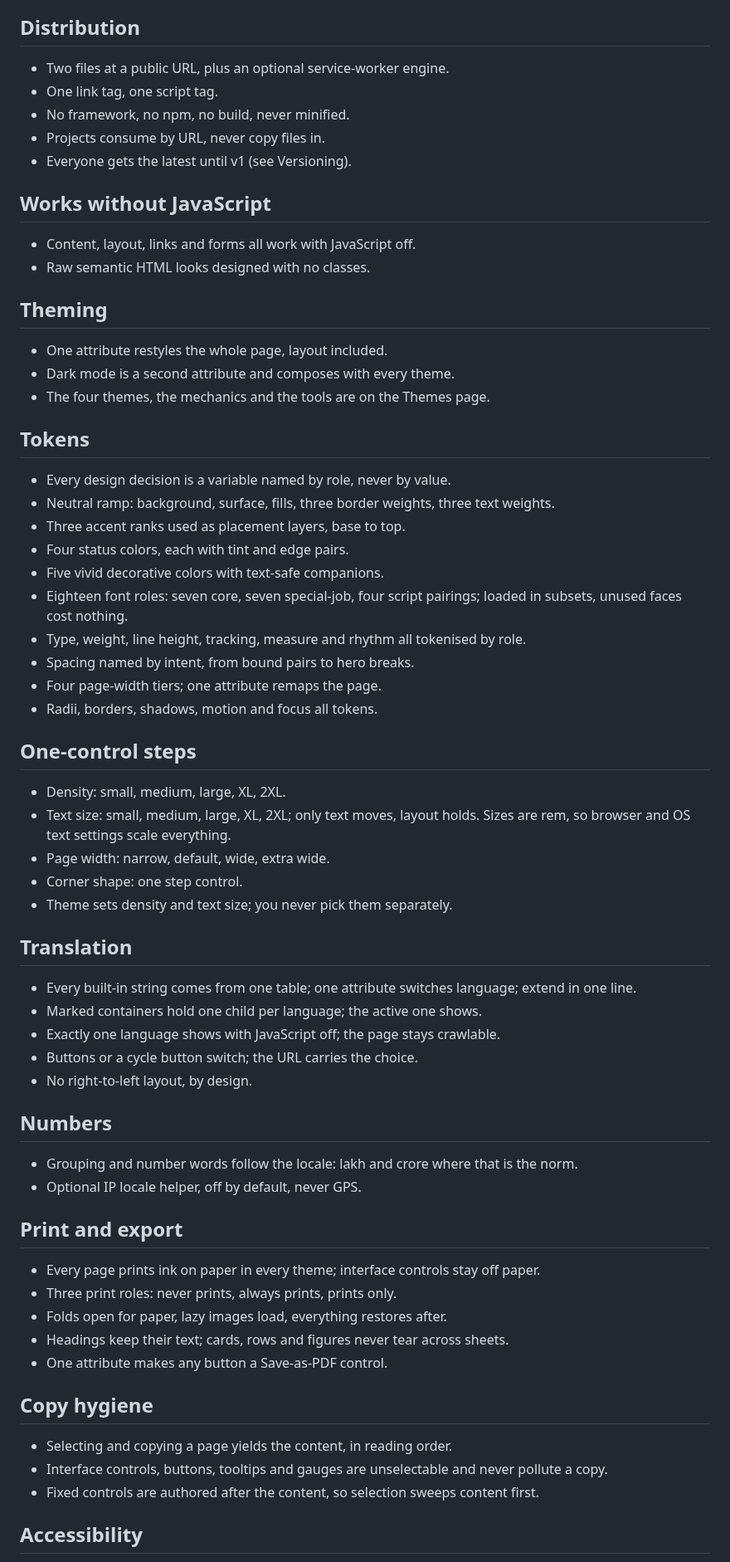
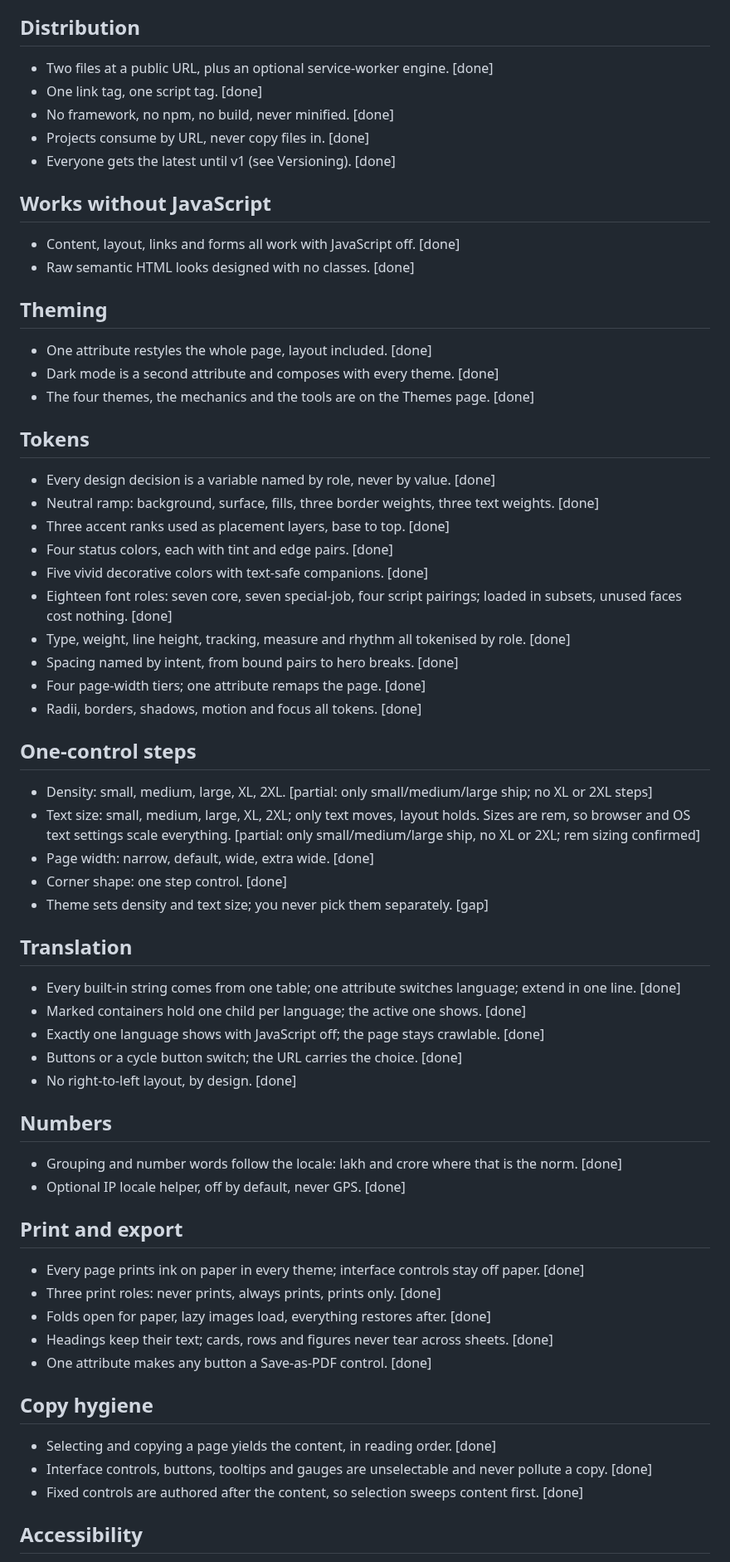
Before and after one commit to tanishksharma/Facet, a Markdown page: docs/features.md, the part around one of its changes. Shown at 83% size. Drawn GitHub-style.

Commit message:
Audit: status brackets on features.md (61/5/3)
Co-Authored-By: Claude Fable 5 <noreply@anthropic.com>
Claude-Session: https://claude.ai/code/session_015Wejr86aotT4hmr7vXoSGy

```diff
--- a/docs/features.md
+++ b/docs/features.md
@@ -4,70 +4,70 @@ The complete capability inventory. One line per capability. Details of any singl
 
 ## Distribution
 
-- Two files at a public URL, plus an optional service-worker engine.
-- One link tag, one script tag.
-- No framework, no npm, no build, never minified.
-- Projects consume by URL, never copy files in.
-- Everyone gets the latest until v1 (see Versioning).
+- Two files at a public URL, plus an optional service-worker engine. [done]
+- One link tag, one script tag. [done]
+- No framework, no npm, no build, never minified. [done]
+- Projects consume by URL, never copy files in. [done]
+- Everyone gets the latest until v1 (see Versioning). [done]
 
 ## Works without JavaScript
 
-- Content, layout, links and forms all work with JavaScript off.
-- Raw semantic HTML looks designed with no classes.
+- Content, layout, links and forms all work with JavaScript off. [done]
+- Raw semantic HTML looks designed with no classes. [done]
 
 ## Theming
 
-- One attribute restyles the whole page, layout included.
-- Dark mode is a second attribute and composes with every theme.
-- The four themes, the mechanics and the tools are on the Themes page.
+- One attribute restyles the whole page, layout included. [done]
+- Dark mode is a second attribute and composes with every theme. [done]
+- The four themes, the mechanics and the tools are on the Themes page. [done]
 
 ## Tokens
 
-- Every design decision is a variable named by role, never by value.
-- Neutral ramp: background, surface, fills, three border weights, three text weights.
-- Three accent ranks used as placement layers, base to top.
-- Four status colors, each with tint and edge pairs.
-- Five vivid decorative colors with text-safe companions.
-- Eighteen font roles: seven core, seven special-job, four script pairings; loaded in subsets, unused faces cost nothing.
-- Type, weight, line height, tracking, measure and rhythm all tokenised by role.
-- Spacing named by intent, from bound pairs to hero breaks.
-- Four page-width tiers; one attribute remaps the page.
-- Radii, borders, shadows, motion and focus all tokens.
+- Every design decision is a variable named by role, never by value. [done]
+- Neutral ramp: background, surface, fills, three border weights, three text weights. [done]
+- Three accent ranks used as placement layers, base to top. [done]
+- Four status colors, each with tint and edge pairs. [done]
+- Five vivid decorative colors with text-safe companions. [done]
+- Eighteen font roles: seven core, seven special-job, four script pairings; loaded in subsets, unused faces cost nothing. [done]
+- Type, weight, line height, tracking, measure and rhythm all tokenised by role. [done]
+- Spacing named by intent, from bound pairs to hero breaks. [done]
+- Four page-width tiers; one attribute remaps the page. [done]
+- Radii, borders, shadows, motion and focus all tokens. [done]
 
 ## One-control steps
 
-- Density: small, medium, large, XL, 2XL.
-- Text size: small, medium, large, XL, 2XL; only text moves, layout holds. Sizes are rem, so browser and OS text settings scale everything.
-- Page width: narrow, default, wide, extra wide.
-- Corner shape: one step control.
-- Theme sets density and text size; you never pick them separately.
+- Density: small, medium, large, XL, 2XL. [partial: only small/medium/large ship; no XL or 2XL steps]
+- Text size: small, medium, large, XL, 2XL; only text moves, layout holds. Sizes are rem, so browser and OS text settings scale everything. [partial: only small/medium/large ship, no XL or 2XL; rem sizing confirmed]
+- Page width: narrow, default, wide, extra wide. [done]
+- Corner shape: one step control. [done]
+- Theme sets density and text size; you never pick them separately. [gap]
 
 ## Translation
 
-- Every built-in string comes from one table; one attribute switches language; extend in one line.
-- Marked containers hold one child per language; the active one shows.
-- Exactly one language shows with JavaScript off; the page stays crawlable.
-- Buttons or a cycle button switch; the URL carries the choice.
-- No right-to-left layout, by design.
+- Every built-in string comes from one table; one attribute switches language; extend in one line. [done]
+- Marked containers hold one child per language; the active one shows. [done]
+- Exactly one language shows with JavaScript off; the page stays crawlable. [done]
+- Buttons or a cycle button switch; the URL carries the choice. [done]
+- No right-to-left layout, by design. [done]
 
 ## Numbers
 
-- Grouping and number words follow the locale: lakh and crore where that is the norm.
-- Optional IP locale helper, off by default, never GPS.
+- Grouping and number words follow the locale: lakh and crore where that is the norm. [done]
+- Optional IP locale helper, off by default, never GPS. [done]
 
 ## Print and export
 
-- Every page prints ink on paper in every theme; interface controls stay off paper.
-- Three print roles: never prints, always prints, prints only.
-- Folds open for paper, lazy images load, everything restores after.
-- Headings keep their text; cards, rows and figures never tear across sheets.
-- One attribute makes any button a Save-as-PDF control.
+- Every page prints ink on paper in every theme; interface controls stay off paper. [done]
+- Three print roles: never prints, always prints, prints only. [done]
+- Folds open for paper, lazy images load, everything restores after. [done]
+- Headings keep their text; cards, rows and figures never tear across sheets. [done]
+- One attribute makes any button a Save-as-PDF control. [done]
 
 ## Copy hygiene
 
-- Selecting and copying a page yields the content, in reading order.
-- Interface controls, buttons, tooltips and gauges are unselectable and never pollute a copy.
-- Fixed controls are authored after the content, so selection sweeps content first.
+- Selecting and copying a page yields the content, in reading order. [done]
+- Interface controls, buttons, tooltips and gauges are unselectable and never pollute a copy. [done]
+- Fixed controls are authored after the content, so selection sweeps content first. [done]
 
 ## Accessibility
 
```
Also changed, not shown: other parts of docs/features.md (+29 -29 lines).
